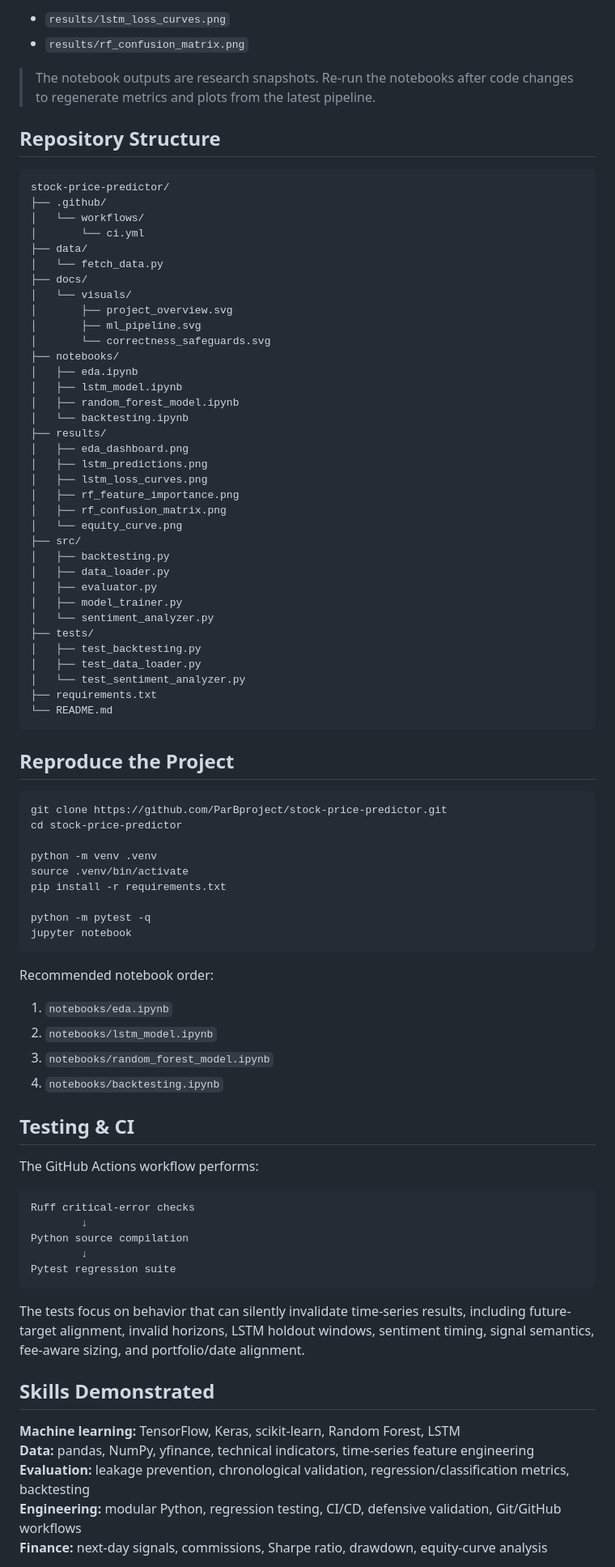
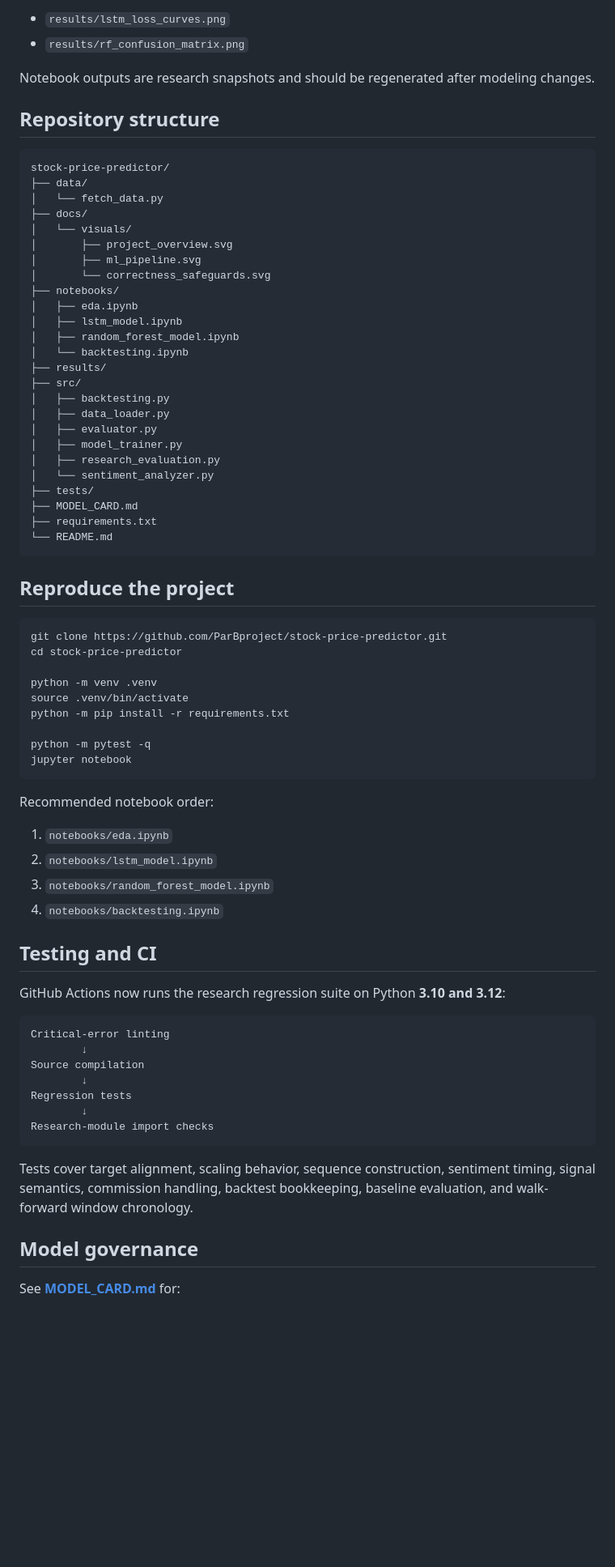
Before and after one commit to ParBproject/stock-price-predictor, a Markdown page: README.md, the part around one of its changes. Shown at 81% size. Drawn GitHub-style; blank space fills up the shorter version.

````diff
--- a/README.md
+++ b/README.md
@@ -87,15 +214,12 @@ Additional outputs include:
 - `results/lstm_loss_curves.png`
 - `results/rf_confusion_matrix.png`
 
-> The notebook outputs are research snapshots. Re-run the notebooks after code changes to regenerate metrics and plots from the latest pipeline.
+Notebook outputs are research snapshots and should be regenerated after modeling changes.
 
-## Repository Structure
+## Repository structure
 
 ```text
 stock-price-predictor/
-├── .github/
-│   └── workflows/
-│       └── ci.yml
 ├── data/
 │   └── fetch_data.py
 ├── docs/
@@ -109,27 +233,20 @@ stock-price-predictor/
 │   ├── random_forest_model.ipynb
 │   └── backtesting.ipynb
 ├── results/
-│   ├── eda_dashboard.png
-│   ├── lstm_predictions.png
-│   ├── lstm_loss_curves.png
-│   ├── rf_feature_importance.png
-│   ├── rf_confusion_matrix.png
-│   └── equity_curve.png
 ├── src/
 │   ├── backtesting.py
 │   ├── data_loader.py
 │   ├── evaluator.py
 │   ├── model_trainer.py
+│   ├── research_evaluation.py
 │   └── sentiment_analyzer.py
 ├── tests/
-│   ├── test_backtesting.py
-│   ├── test_data_loader.py
-│   └── test_sentiment_analyzer.py
+├── MODEL_CARD.md
 ├── requirements.txt
 └── README.md
 ```
 
-## Reproduce the Project
+## Reproduce the project
 
 ```bash
 git clone https://github.com/ParBproject/stock-price-predictor.git
@@ -137,7 +254,7 @@ cd stock-price-predictor
 
 python -m venv .venv
 source .venv/bin/activate
-pip install -r requirements.txt
+python -m pip install -r requirements.txt
 
 python -m pytest -q
 jupyter notebook
@@ -150,25 +267,23 @@ Recommended notebook order:
 3. `notebooks/random_forest_model.ipynb`
 4. `notebooks/backtesting.ipynb`
 
-## Testing & CI
+## Testing and CI
 
-The GitHub Actions workflow performs:
+GitHub Actions now runs the research regression suite on Python **3.10 and 3.12**:
 
 ```text
-Ruff critical-error checks
+Critical-error linting
         ↓
-Python source compilation
+Source compilation
         ↓
-Pytest regression suite
+Regression tests
+        ↓
+Research-module import checks
 ```
 
-The tests focus on behavior that can silently invalidate time-series results, including future-target alignment, invalid horizons, LSTM holdout windows, sentiment timing, signal semantics, fee-aware sizing, and portfolio/date alignment.
+Tests cover target alignment, scaling behavior, sequence construction, sentiment timing, signal semantics, commission handling, backtest bookkeeping, baseline evaluation, and walk-forward window chronology.
 
-## Skills Demonstrated
+## Model governance
 
-**Machine learning:** TensorFlow, Keras, scikit-learn, Random Forest, LSTM
-**Data:** pandas, NumPy, yfinance, technical indicators, time-series feature engineering
-**Evaluation:** leakage prevention, chronological validation, regression/classification metrics, backtesting
-**Engineering:** modular Python, regression testing, CI/CD, defensive validation, Git/GitHub workflows
-**Finance:** next-day signals, commissions, Sharpe ratio, drawdown, equity-curve analysis
+See **[MODEL_CARD.md](MODEL_CARD.md)** for:
 
````
Also changed, not shown: other parts of README.md (+195 -40 lines).
